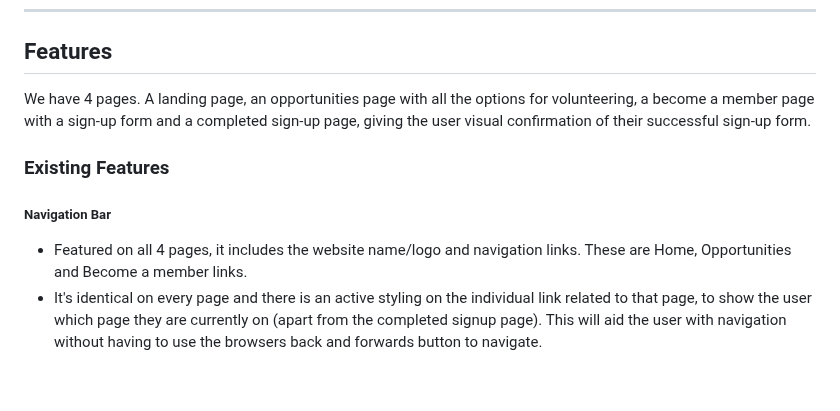
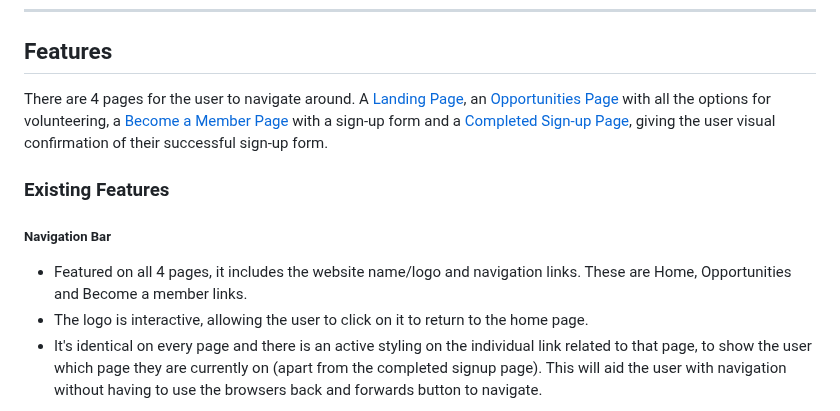
Before and after one commit to cjphawes/green-unity-project-1, a Markdown page: README.md, the part around one of its changes. Drawn GitHub-style; blank space fills up the shorter version.

```diff
--- a/README.md
+++ b/README.md
@@ -47,13 +50,14 @@ This was my first design I wanted to acheive. Initially, I set out to create one
 
 ## Features
 
-We have 4 pages. A landing page, an opportunities page with all the options for volunteering, a become a member page with a sign-up form and a completed sign-up page, giving the user visual confirmation of their successful sign-up form.
+There are 4 pages for the user to navigate around. A [Landing Page](#landing-page), an [Opportunities Page](#opportunities-page) with all the options for volunteering, a [Become a Member Page](#become-a-member-page) with a sign-up form and a [Completed Sign-up Page](#completed-sign-up-page), giving the user visual confirmation of their successful sign-up form.
 
 ### Existing Features
 
 ##### Navigation Bar
 
 - Featured on all 4 pages, it includes the website name/logo and navigation links. These are Home, Opportunities and Become a member links.
+- The logo is interactive, allowing the user to click on it to return to the home page.
 - It's identical on every page and there is an active styling on the individual link related to that page, to show the user which page they are currently on (apart from the completed signup page). This will aid the user with navigation without having to use the browsers back and forwards button to navigate.
 
 ![nav-bar](/assets/README-file-images/nav-bar-of-handinhand-project.png)
```
Also changed, not shown: other parts of README.md (+14 -11 lines).
